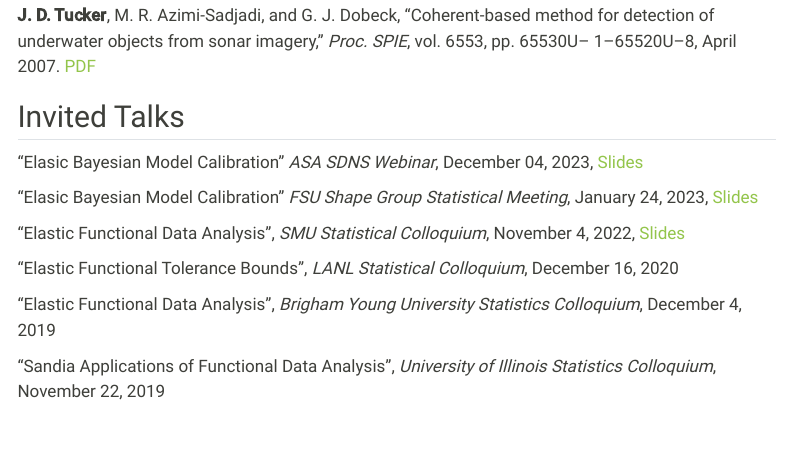
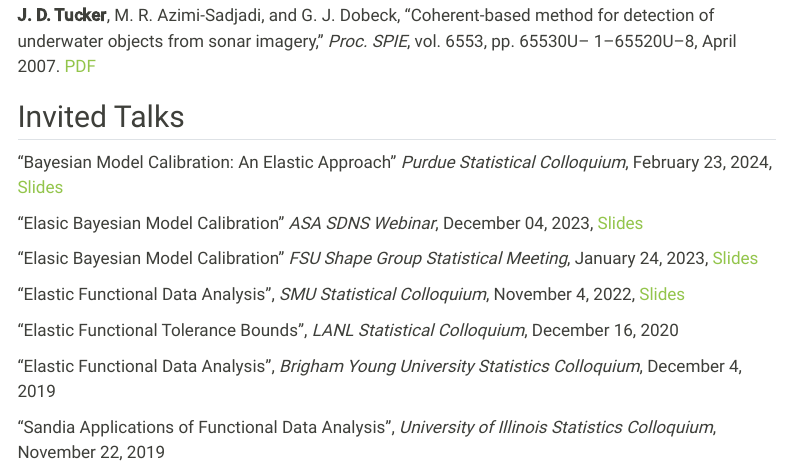
Before and after one commit to jdtuck/website, a Quarto document (papers.qmd): the page in a window 1100 px wide, from 5670 px down. Rendered offline with R 4.5, knitr and Pandoc in place of Quarto, with nearby package versions; menus at the side of the page are left out.

Commit message:
add slides for purdue

```diff
--- a/papers.qmd
+++ b/papers.qmd
@@ -152,6 +152,8 @@
 **J. D. Tucker**, M. R. Azimi-Sadjadi, and G. J. Dobeck, "Coherent-based method for detection of underwater objects from sonar imagery," *Proc. SPIE*, vol. 6553, pp. 65530U– 1–65520U–8, April 2007. [PDF](Papers/spie07.pdf)
 
 ## Invited Talks
+"Bayesian Model Calibration: An Elastic Approach" *Purdue Statistical Colloquium*, February 23, 2024, [Slides](https://jdtuck.github.io/presentations/Purdue_Feb24/Purdue_Feb24.html)
+
 "Elasic Bayesian Model Calibration" *ASA SDNS Webinar*, December 04, 2023, [Slides](https://jdtuck.github.io/presentations/ASA_23_Calibration/index.html)
 
 "Elasic Bayesian Model Calibration" *FSU Shape Group Statistical Meeting*, January 24, 2023, [Slides](https://jdtuck.github.io/presentations/FSU_Jan23/FSU_Jan23.html)
```
